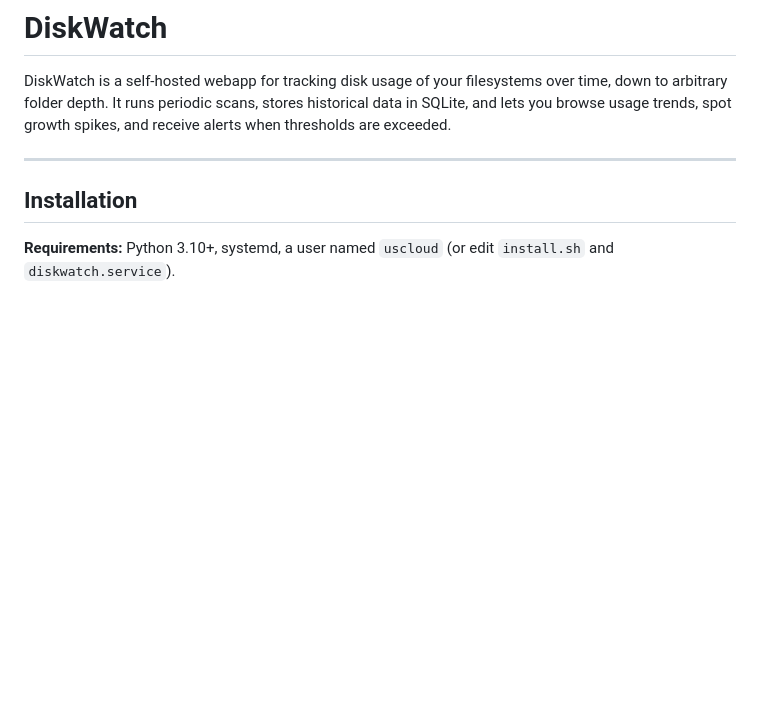
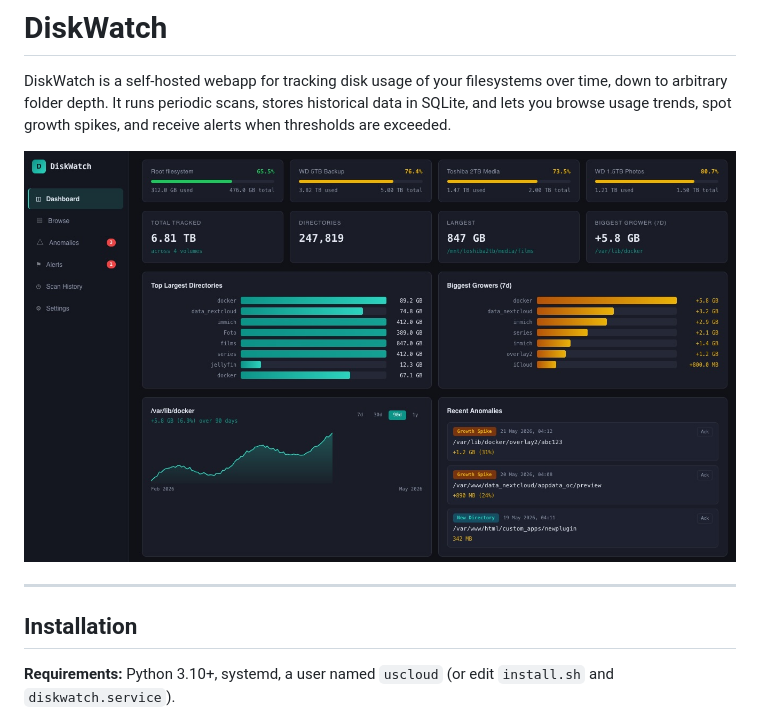
Before and after one commit to msberends/diskwatch, a Markdown page: README.md, the part around the change. Rendered like a GitHub page; pictures changed too: static/diskwatch.jpg (added); blank space fills up the shorter version.

Commit message:
Add screenshot to README

```diff
--- a/README.md
+++ b/README.md
@@ -1,6 +1,8 @@
 # DiskWatch
 
 DiskWatch is a self-hosted webapp for tracking disk usage of your filesystems over time, down to arbitrary folder depth. It runs periodic scans, stores historical data in SQLite, and lets you browse usage trends, spot growth spikes, and receive alerts when thresholds are exceeded.
+
+![DiskWatch screenshot](static/diskwatch.jpg)
 
 ---
 
```
